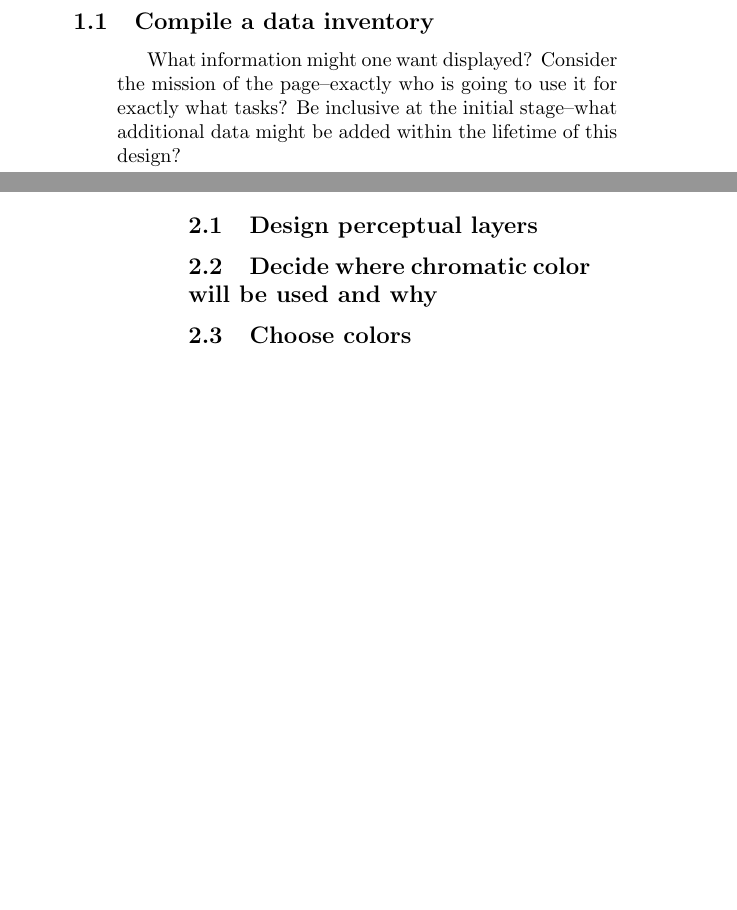
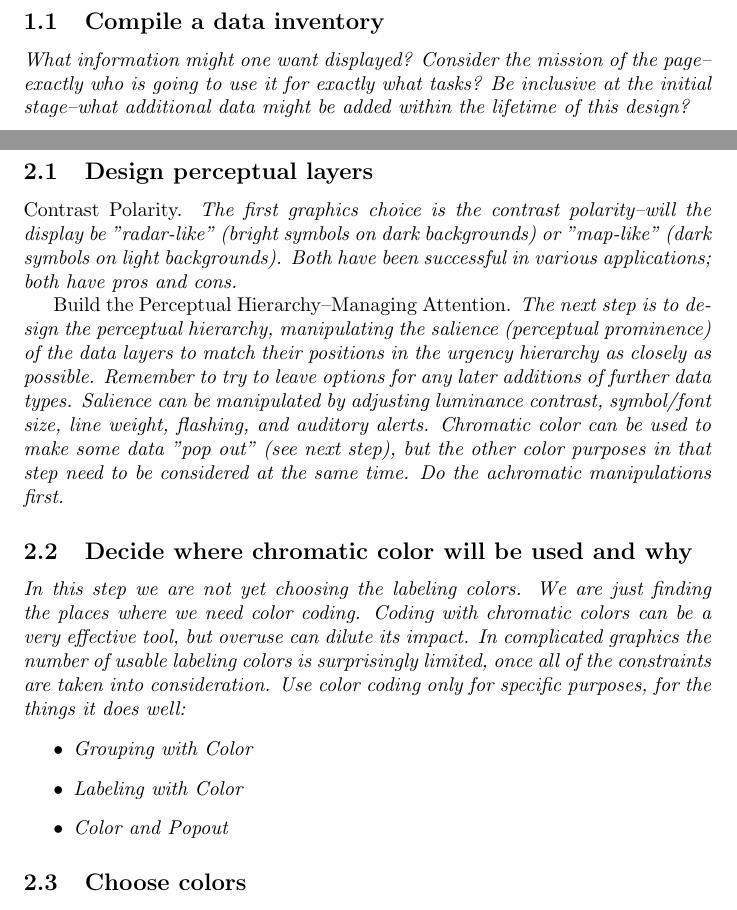
Before and after one commit to staylo/colorusage, a LaTeX document (colorusage.tex): two parts of pages 3 and 5 of 5, joined at a grey line, cut so that both start at the same text, the shorter picture padded with empty space. Compiled offline with pdfLaTeX.

Commit message:
Roeles changes

```diff
--- a/colorusage.tex
+++ b/colorusage.tex
@@ -24,6 +24,11 @@
 		title=\lstname
 }
 
+\newcommand{\myquote}[1]
+{
+	\textit{#1}
+}
+
 \begin{document}
 
 \title{An attempt to apply NASA's colorusage rules to gliding.}
@@ -95,5 +100,18 @@
 \subsection{Design perceptual layers}
+\myquote{\emph{Contrast Polarity.} The first graphics choice is the contrast polarity--will the display be "radar-like" (bright symbols on dark backgrounds) or "map-like" (dark symbols on light backgrounds). Both have been successful in various applications; both have pros and cons.}
+
+\myquote{\emph{Build the Perceptual Hierarchy--Managing Attention.} The next step is to design the perceptual hierarchy, manipulating the salience (perceptual prominence) of the data layers to match their positions in the urgency hierarchy as closely as possible. Remember to try to leave options for any later additions of further data types. Salience can be manipulated by adjusting luminance contrast, symbol/font size, line weight, flashing, and auditory alerts. Chromatic color can be used to make some data "pop out" (see next step), but the other color purposes in that step need to be considered at the same time. Do the achromatic manipulations first.}
+
+
 \subsection{Decide where chromatic color will be used and why}
+\myquote{In this step we are not yet choosing the labeling colors. We are just finding the places where we need color coding. Coding with chromatic colors can be a very effective tool, but overuse can dilute its impact. In complicated graphics the number of usable labeling colors is surprisingly limited, once all of the constraints are taken into consideration. Use color coding only for specific purposes, for the things it does well:
+\begin{itemize}
+\item Grouping with Color
+\item Labeling with Color
+\item Color and Popout
+\end{itemize}
+}
+
 \subsection{Choose colors}
 \subsection{Solve problems}
 
```
Also changed, not shown: colorusage.tex (8 more changed lines).
